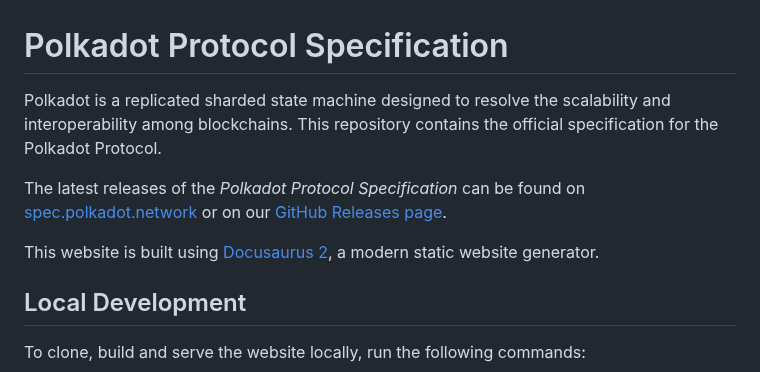
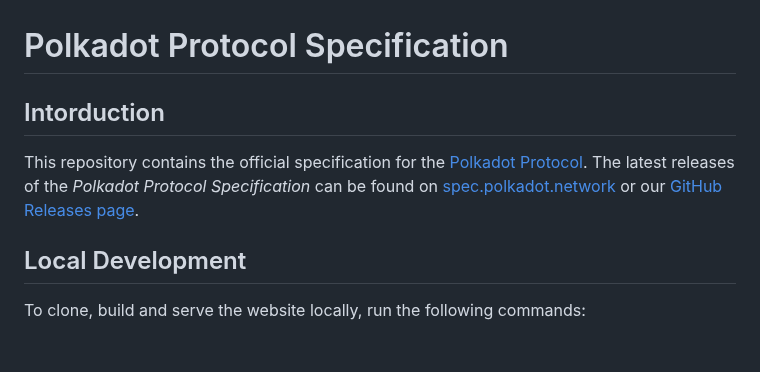
Before and after one commit to w3f/polkadot-spec, a Markdown page: README.md, the part around the change. Drawn GitHub-style; blank space fills up the shorter version.

Commit message:
Update README.md
Initial clean up

```diff
--- a/README.md
+++ b/README.md
@@ -1,10 +1,8 @@
 # Polkadot Protocol Specification
 
-Polkadot is a replicated sharded state machine designed to resolve the scalability and interoperability among blockchains. This repository contains the official specification for the Polkadot Protocol.
+## Intorduction
 
-The latest releases of the *Polkadot Protocol Specification* can be found on [spec.polkadot.network](https://spec.polkadot.network) or on our [GitHub Releases page](https://github.com/w3f/polkadot-spec/releases).
-
-This website is built using [Docusaurus 2](https://docusaurus.io/), a modern static website generator.
+This repository contains the official specification for the [Polkadot Protocol](https://polkadot.network/). The latest releases of the *Polkadot Protocol Specification* can be found on [spec.polkadot.network](https://spec.polkadot.network) or our [GitHub Releases page](https://github.com/w3f/polkadot-spec/releases).
 
 ## Local Development
 
```
